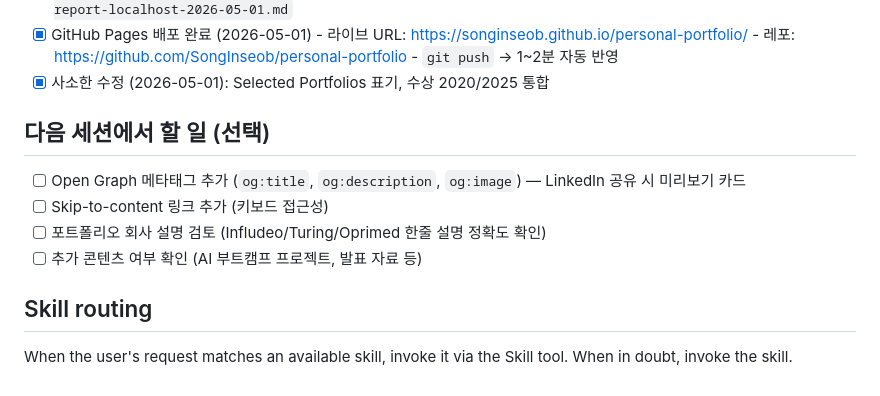
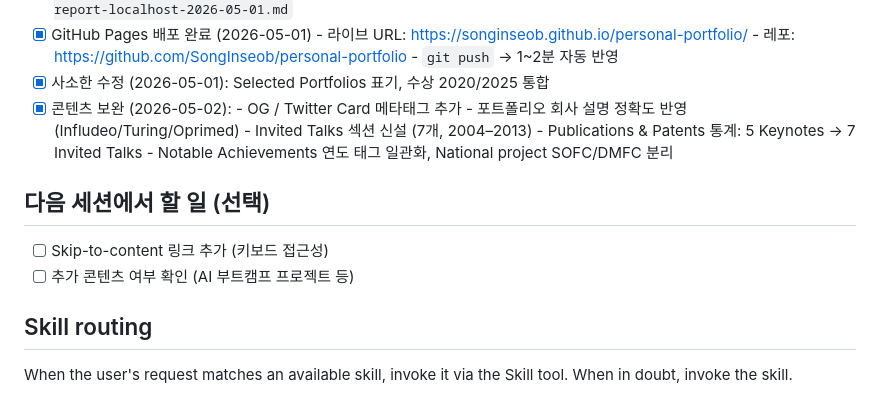
Before and after one commit to SongInseob/personal-portfolio, a Markdown page: CLAUDE.md, the part around the change. Rendered like a GitHub page.

Commit message:
chore: update CLAUDE.md with 2026-05-02 session progress

```diff
--- a/CLAUDE.md
+++ b/CLAUDE.md
@@ -113,13 +113,17 @@ gbrain MCP 서버는 `~/.claude/settings.json`에 등록되어 있어 Claude Cod
       - 레포: https://github.com/SongInseob/personal-portfolio
       - `git push` → 1~2분 자동 반영
 - [x] 사소한 수정 (2026-05-01): Selected Portfolios 표기, 수상 2020/2025 통합
+- [x] 콘텐츠 보완 (2026-05-02):
+      - OG / Twitter Card 메타태그 추가
+      - 포트폴리오 회사 설명 정확도 반영 (Infludeo/Turing/Oprimed)
+      - Invited Talks 섹션 신설 (7개, 2004–2013)
+      - Publications & Patents 통계: 5 Keynotes → 7 Invited Talks
+      - Notable Achievements 연도 태그 일관화, National project SOFC/DMFC 분리
 
 ## 다음 세션에서 할 일 (선택)
 
-- [ ] Open Graph 메타태그 추가 (`og:title`, `og:description`, `og:image`) — LinkedIn 공유 시 미리보기 카드
 - [ ] Skip-to-content 링크 추가 (키보드 접근성)
-- [ ] 포트폴리오 회사 설명 검토 (Infludeo/Turing/Oprimed 한줄 설명 정확도 확인)
-- [ ] 추가 콘텐츠 여부 확인 (AI 부트캠프 프로젝트, 발표 자료 등)
+- [ ] 추가 콘텐츠 여부 확인 (AI 부트캠프 프로젝트 등)
 
 ## Skill routing
 
```
